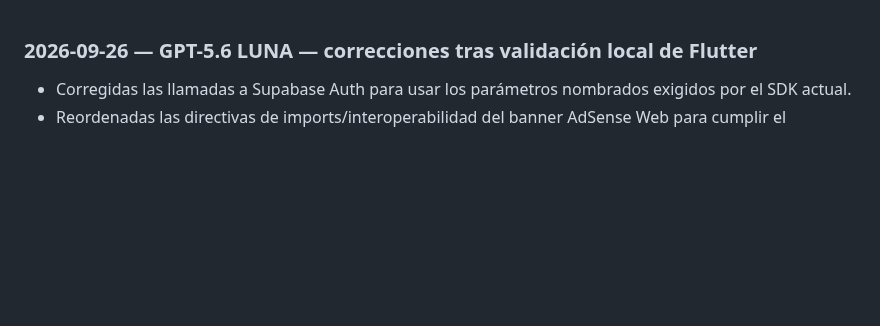
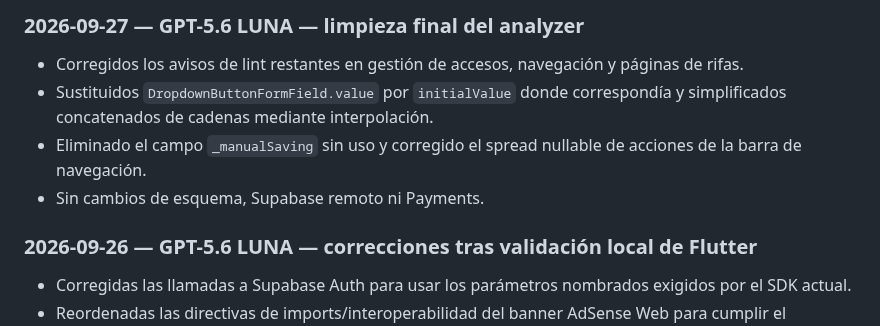
Before and after one commit to diezparaiso/gestion_clubes, a Markdown page: AI_CHANGELOG.md, the part around the change. Drawn GitHub-style; blank space fills up the shorter version.

Commit message:
docs: record analyzer cleanup

```diff
--- a/AI_CHANGELOG.md
+++ b/AI_CHANGELOG.md
@@ -1,3 +1,9 @@
+### 2026-09-27 — GPT-5.6 LUNA — limpieza final del analyzer
+- Corregidos los avisos de lint restantes en gestión de accesos, navegación y páginas de rifas.
+- Sustituidos `DropdownButtonFormField.value` por `initialValue` donde correspondía y simplificados concatenados de cadenas mediante interpolación.
+- Eliminado el campo `_manualSaving` sin uso y corregido el spread nullable de acciones de la barra de navegación.
+- Sin cambios de esquema, Supabase remoto ni Payments.
+
 ### 2026-09-26 — GPT-5.6 LUNA — correcciones tras validación local de Flutter
 - Corregidas las llamadas a Supabase Auth para usar los parámetros nombrados exigidos por el SDK actual.
 - Reordenadas las directivas de imports/interoperabilidad del banner AdSense Web para cumplir el analizador Dart.
```
